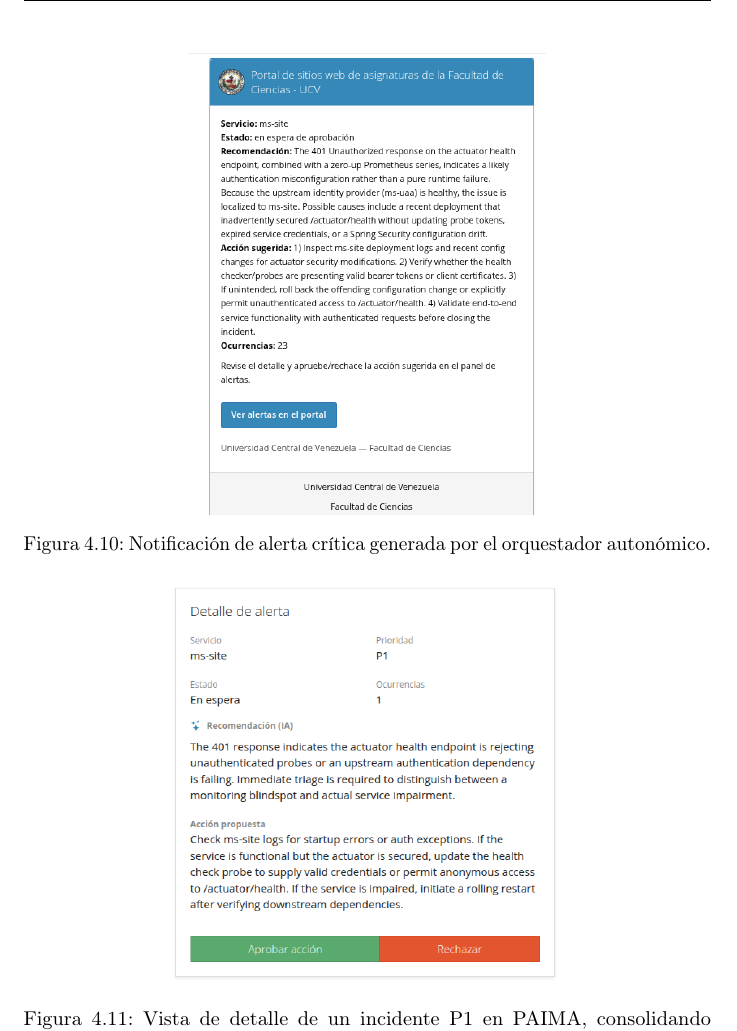
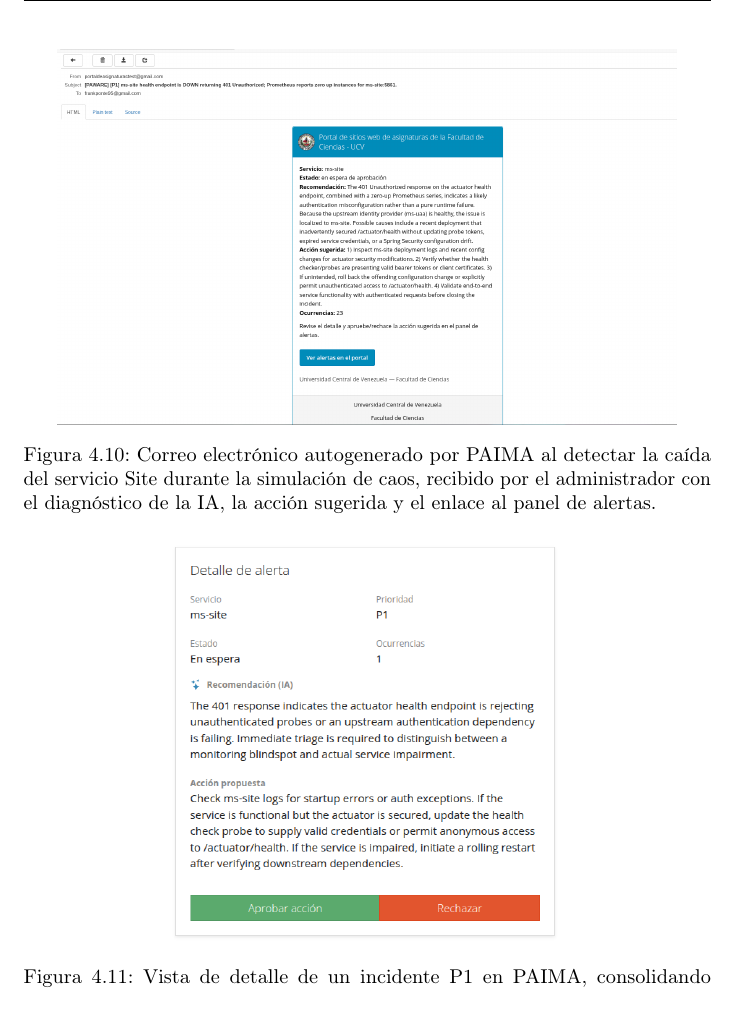
Before and after one commit to portalasig-microservices/portalasig-teg, a LaTeX document (teg/main.tex, which reads teg/chapters/teg-c4.tex): part of page 73 of 90 before the commit and part of page 73 of 89 after it, cut at the place of the change. Compiled offline with pdfLaTeX.

Commit message:
c4: fig email PAIMA = correo completo en MailHog (asunto P1, diagnóstico IA, CTA al portal) + caption explícito autogenerado

```diff
--- a/teg/chapters/teg-c4.tex
+++ b/teg/chapters/teg-c4.tex
@@ -699,8 +699,8 @@ muestra la notificación recibida por el administrador.
 
 \begin{figure}[h!]
     \centering
-    \includegraphics[width=0.52\textwidth]{graphics/paima-email-alert.png}
-    \caption{Notificación de alerta crítica generada por el orquestador autonómico.}
+    \includegraphics[width=0.9\textwidth]{graphics/paima-email-alert.png}
+    \caption{Correo electrónico autogenerado por PAIMA al detectar la caída del servicio Site durante la simulación de caos, recibido por el administrador con el diagnóstico de la IA, la acción sugerida y el enlace al panel de alertas.}
     \label{fig:paima-email-alert}
 \end{figure}
 
```
Also changed, not shown: teg/graphics/paima-email-alert.png, teg/main.pdf.
